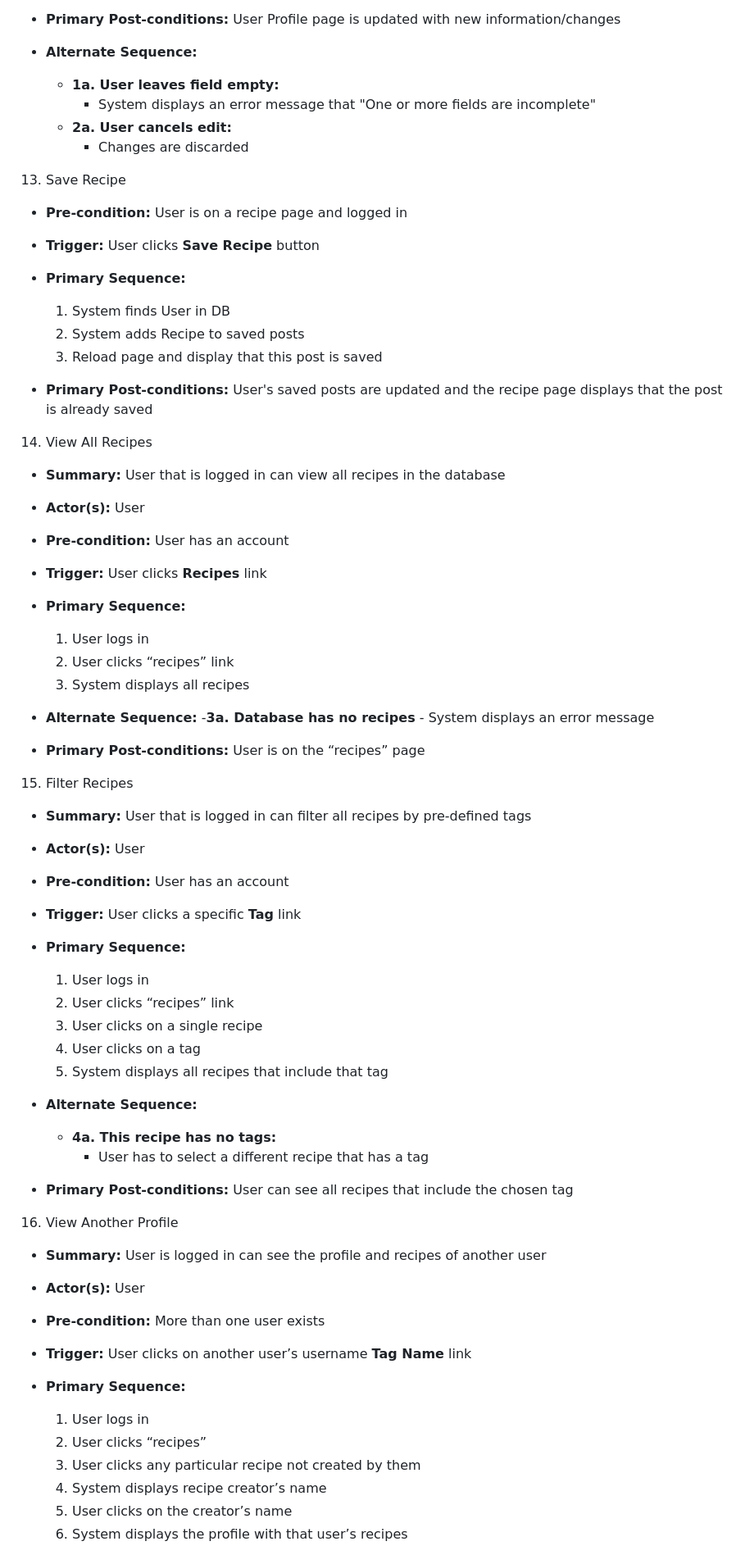
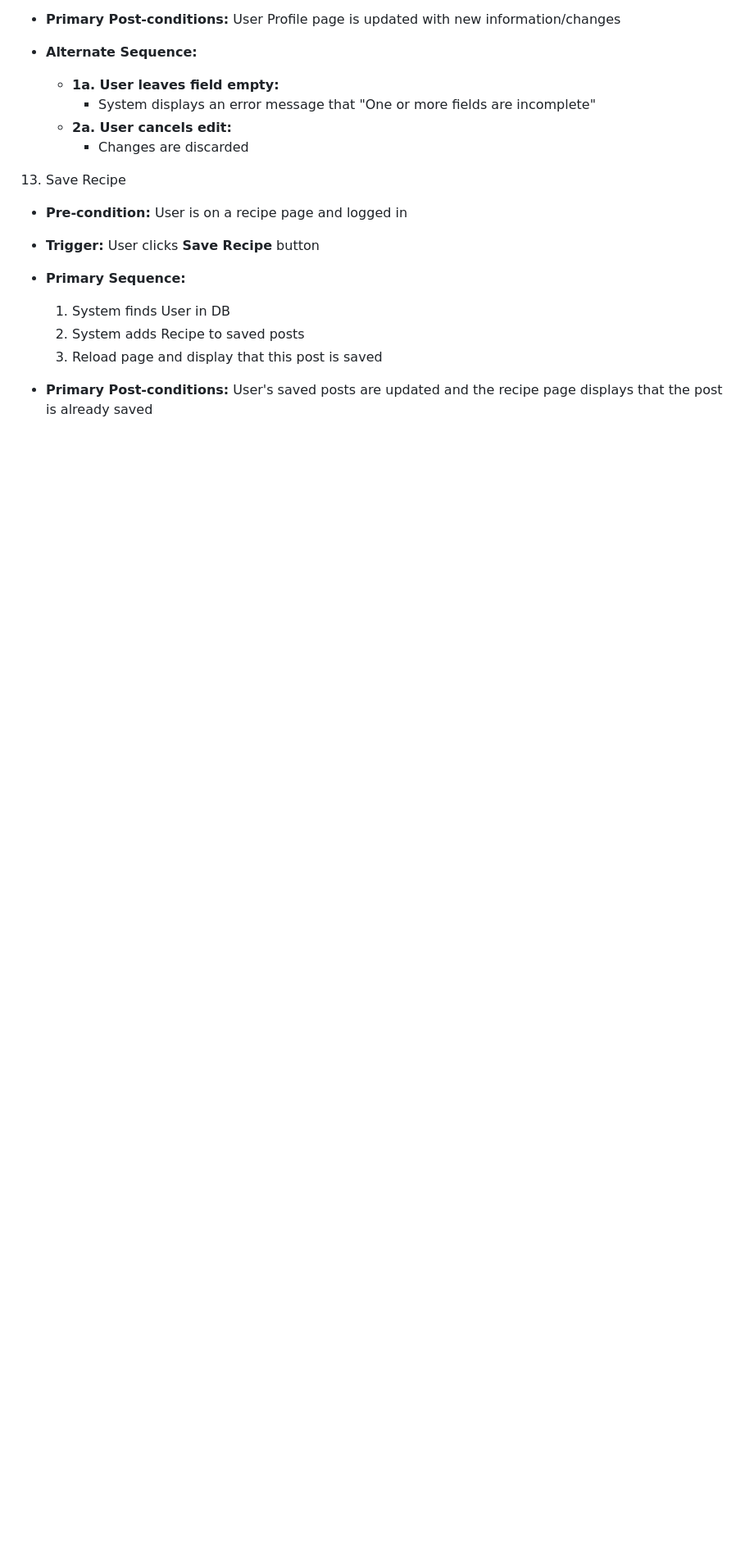
Before and after one commit to LeDuyNg/CMPE-131-Team-2-FOODpApp, a Markdown page: requirements.md, the part around one of its changes. Shown at 82% size. GitHub-like rendering; blank space fills up the shorter version.

Commit message:
Revert "Added my portion of the requirements"
This reverts commit 121e8e2ed6b348b9b36b9a34a9067cab9d09f9be.

```diff
--- a/requirements.md
+++ b/requirements.md
@@ -318,50 +318,3 @@
 
 - **Primary Post-conditions:** User's saved posts are updated and the recipe page displays that the post is already saved
 
-14. View All Recipes
-- **Summary:** User that is logged in can view all recipes in the database
-- **Actor(s):** User
-- **Pre-condition:** User has an account
-- **Trigger:** User clicks **Recipes** link
-- **Primary Sequence:**
-	1. User logs in
-	2. User clicks “recipes” link
-	3. System displays all recipes
-
-- **Alternate Sequence:**
-	-**3a. Database has no recipes**
-		- System displays an error message
-
-- **Primary Post-conditions:** User is on the “recipes” page
-
-15. Filter Recipes
-- **Summary:** User that is logged in can filter all recipes by pre-defined tags
-- **Actor(s):** User
-- **Pre-condition:** User has an account
-- **Trigger:** User clicks a specific **Tag** link
-- **Primary Sequence:**
-	1. User logs in
-	2. User clicks “recipes” link
-	3. User clicks on a single recipe
-	4. User clicks on a tag
-	3. System displays all recipes that include that tag
-
-- **Alternate Sequence:**
-	- **4a. This recipe has no tags:**
-		- User has to select a different recipe that has a tag
-
-- **Primary Post-conditions:** User can see all recipes that include the chosen tag
-
-16. View Another Profile
-- **Summary:** User is logged in can see the profile and recipes of another user
-- **Actor(s):** User
-- **Pre-condition:** More than one user exists
-- **Trigger:** User clicks on another user’s username **Tag Name** link
-- **Primary Sequence:**
-	1. User logs in
-	2. User clicks “recipes”
-	3. User clicks any particular recipe not created by them
-	4. System displays recipe creator’s name
-	5. User clicks on the creator’s name
-	6. System displays the profile with that user’s recipes
-
```
Also changed, not shown: other parts of requirements.md (+0 -50 lines).
